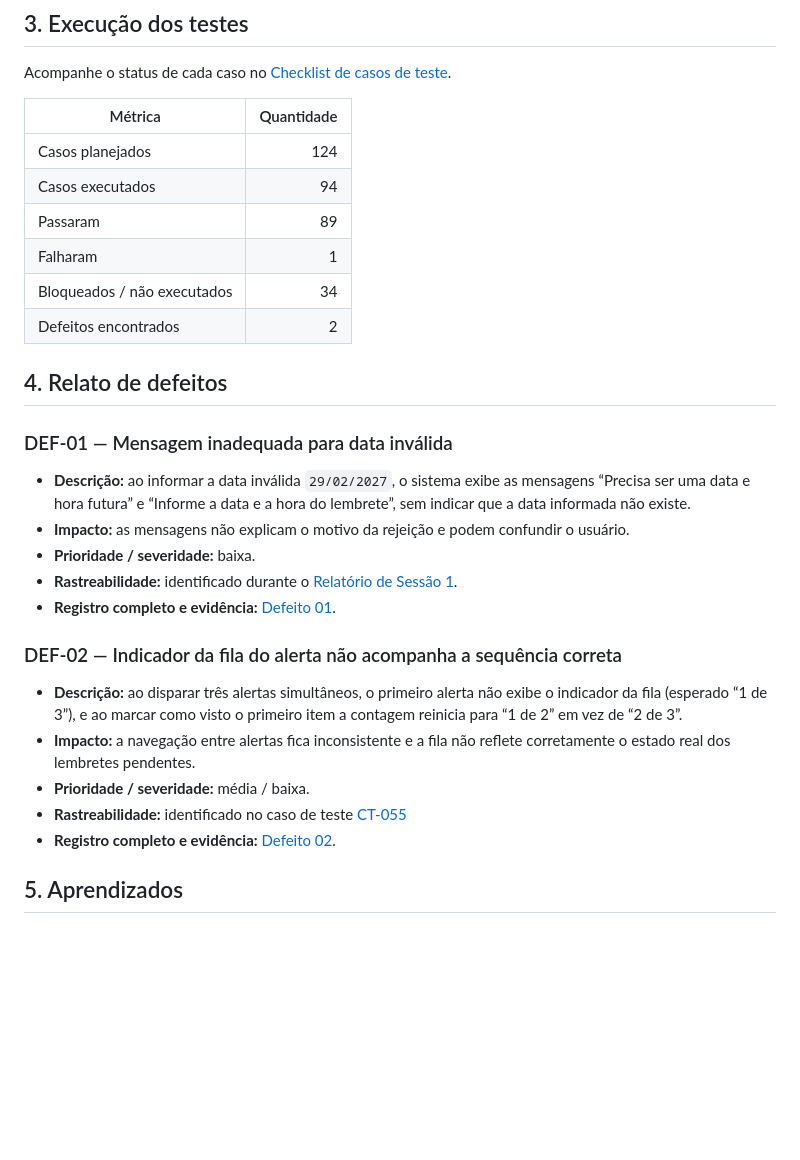
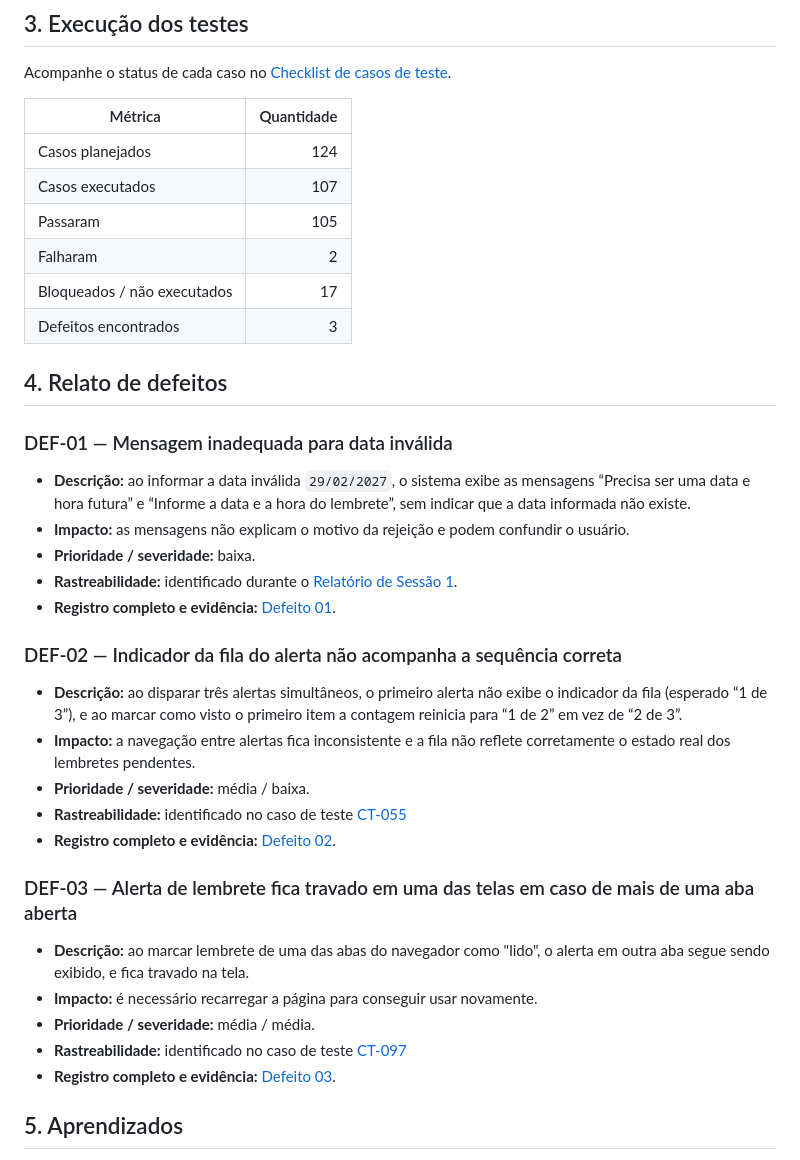
Before and after one commit to AlphaPowerBI/brasa-lembretes, a Markdown page: Docs/relatorio-de-testes.md, the part around the change. Rendered like a GitHub page; blank space fills up the shorter version.

Commit message:
Update relatorio-de-testes.md
Inclusão do defeito 3

```diff
--- a/Docs/relatorio-de-testes.md
+++ b/Docs/relatorio-de-testes.md
@@ -24,11 +24,11 @@ Acompanhe o status de cada caso no [Checklist de casos de teste](./checklist-cas
 | Métrica | Quantidade |
 | --- | ---: |
 | Casos planejados | 124 |
-| Casos executados | 94 |
-| Passaram | 89 |
-| Falharam | 1 |
-| Bloqueados / não executados | 34 |
-| Defeitos encontrados | 2 |
+| Casos executados | 107 |
+| Passaram | 105 |
+| Falharam | 2 |
+| Bloqueados / não executados | 17 |
+| Defeitos encontrados | 3 |
 
 
 ## 4. Relato de defeitos
@@ -40,6 +40,7 @@ Acompanhe o status de cada caso no [Checklist de casos de teste](./checklist-cas
 - **Prioridade / severidade:** baixa.
 - **Rastreabilidade:** identificado durante o [Relatório de Sessão 1](./Relatorio_de_Sessao.md#relat%C3%B3rio-de-sess%C3%A3o-1).
 - **Registro completo e evidência:** [Defeito 01](./Defeito.md#defeito-01).
+
 ### DEF-02 — Indicador da fila do alerta não acompanha a sequência correta
 
 - **Descrição:** ao disparar três alertas simultâneos, o primeiro alerta não exibe o indicador da fila (esperado “1 de 3”), e ao marcar como visto o primeiro item a contagem reinicia para “1 de 2” em vez de “2 de 3”.
@@ -47,6 +48,14 @@ Acompanhe o status de cada caso no [Checklist de casos de teste](./checklist-cas
 - **Prioridade / severidade:** média / baixa.
 - **Rastreabilidade:** identificado no caso de teste [CT-055](./checklist-casos-de-teste.md#ct-055)
 - **Registro completo e evidência:** [Defeito 02](./Defeito.md#defeito-02).
+
+### DEF-03 — Alerta de lembrete fica travado em uma das telas em caso de mais de uma aba aberta
+
+- **Descrição:** ao marcar lembrete de uma das abas do navegador como "lido", o alerta em outra aba segue sendo exibido, e fica travado na tela.
+- **Impacto:** é necessário recarregar a página para conseguir usar novamente.
+- **Prioridade / severidade:** média / média.
+- **Rastreabilidade:** identificado no caso de teste [CT-097](./checklist-casos-de-teste.md#ct-097)
+- **Registro completo e evidência:** [Defeito 03](./Defeito.md#defeito-03).
 
 
 ## 5. Aprendizados
```
